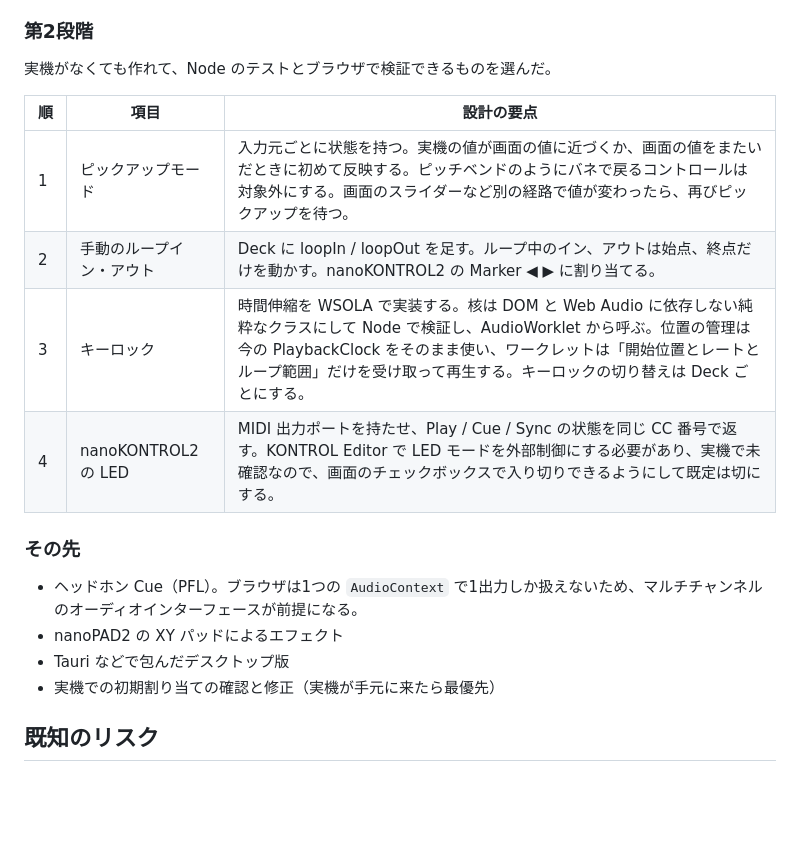
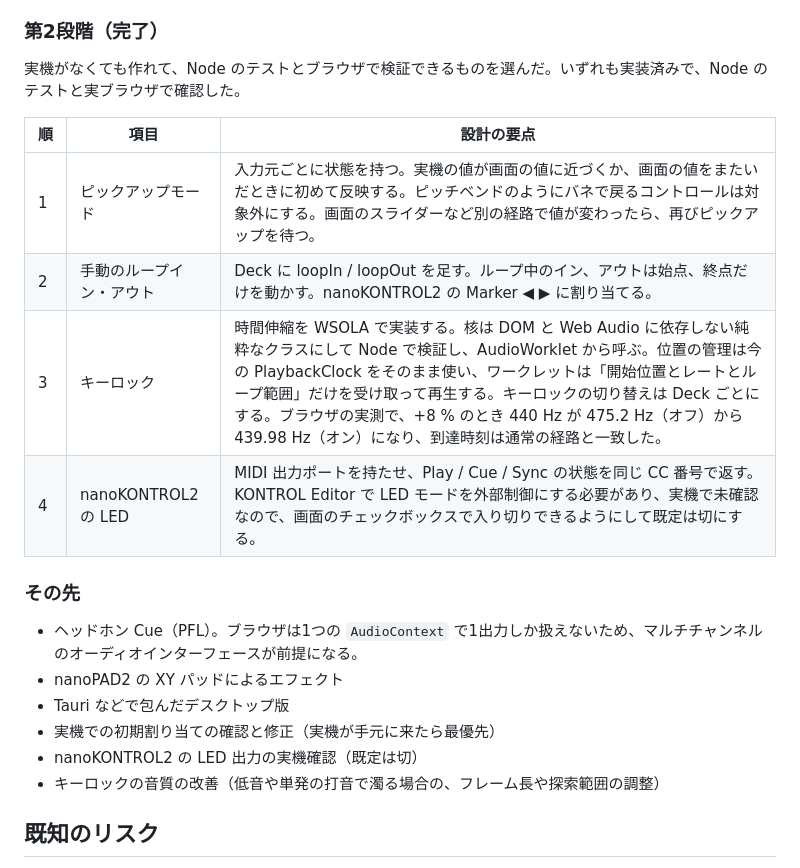
Before and after one commit to ymotongpoo/nanokeydj, a Markdown page: docs/PLAN.md, the part around the change. GitHub-like rendering; blank space fills up the shorter version.

```diff
--- a/docs/PLAN.md
+++ b/docs/PLAN.md
@@ -57,15 +57,15 @@ Deck: AudioBufferSourceNode → EQ（Low/Mid/High）→ ワンノブフィルタ
 8. **M7 キューとループ**（完了）: CDJ 方式の Cue、ホットキュー、ビートループ、ビートジャンプ、nudge。3台の初期割り当ての結線（旧 M8）も、機能と同時に行った。
 9. **M9 仕上げ**（完了）: README、実機確認の手順。
 
-### 第2段階
+### 第2段階（完了）
 
-実機がなくても作れて、Node のテストとブラウザで検証できるものを選んだ。
+実機がなくても作れて、Node のテストとブラウザで検証できるものを選んだ。いずれも実装済みで、Node のテストと実ブラウザで確認した。
 
 | 順 | 項目 | 設計の要点 |
 |---|---|---|
 | 1 | ピックアップモード | 入力元ごとに状態を持つ。実機の値が画面の値に近づくか、画面の値をまたいだときに初めて反映する。ピッチベンドのようにバネで戻るコントロールは対象外にする。画面のスライダーなど別の経路で値が変わったら、再びピックアップを待つ。 |
 | 2 | 手動のループイン・アウト | Deck に loopIn / loopOut を足す。ループ中のイン、アウトは始点、終点だけを動かす。nanoKONTROL2 の Marker ◀ ▶ に割り当てる。 |
-| 3 | キーロック | 時間伸縮を WSOLA で実装する。核は DOM と Web Audio に依存しない純粋なクラスにして Node で検証し、AudioWorklet から呼ぶ。位置の管理は今の PlaybackClock をそのまま使い、ワークレットは「開始位置とレートとループ範囲」だけを受け取って再生する。キーロックの切り替えは Deck ごとにする。 |
+| 3 | キーロック | 時間伸縮を WSOLA で実装する。核は DOM と Web Audio に依存しない純粋なクラスにして Node で検証し、AudioWorklet から呼ぶ。位置の管理は今の PlaybackClock をそのまま使い、ワークレットは「開始位置とレートとループ範囲」だけを受け取って再生する。キーロックの切り替えは Deck ごとにする。ブラウザの実測で、+8 % のとき 440 Hz が 475.2 Hz（オフ）から 439.98 Hz（オン）になり、到達時刻は通常の経路と一致した。 |
 | 4 | nanoKONTROL2 の LED | MIDI 出力ポートを持たせ、Play / Cue / Sync の状態を同じ CC 番号で返す。KONTROL Editor で LED モードを外部制御にする必要があり、実機で未確認なので、画面のチェックボックスで入り切りできるようにして既定は切にする。 |
 
 ### その先
@@ -74,6 +74,8 @@ Deck: AudioBufferSourceNode → EQ（Low/Mid/High）→ ワンノブフィルタ
 - nanoPAD2 の XY パッドによるエフェクト
 - Tauri などで包んだデスクトップ版
 - 実機での初期割り当ての確認と修正（実機が手元に来たら最優先）
+- nanoKONTROL2 の LED 出力の実機確認（既定は切）
+- キーロックの音質の改善（低音や単発の打音で濁る場合の、フレーム長や探索範囲の調整）
 
 ## 既知のリスク
 
```
Also changed, not shown: README.md (+10 -4 lines).
